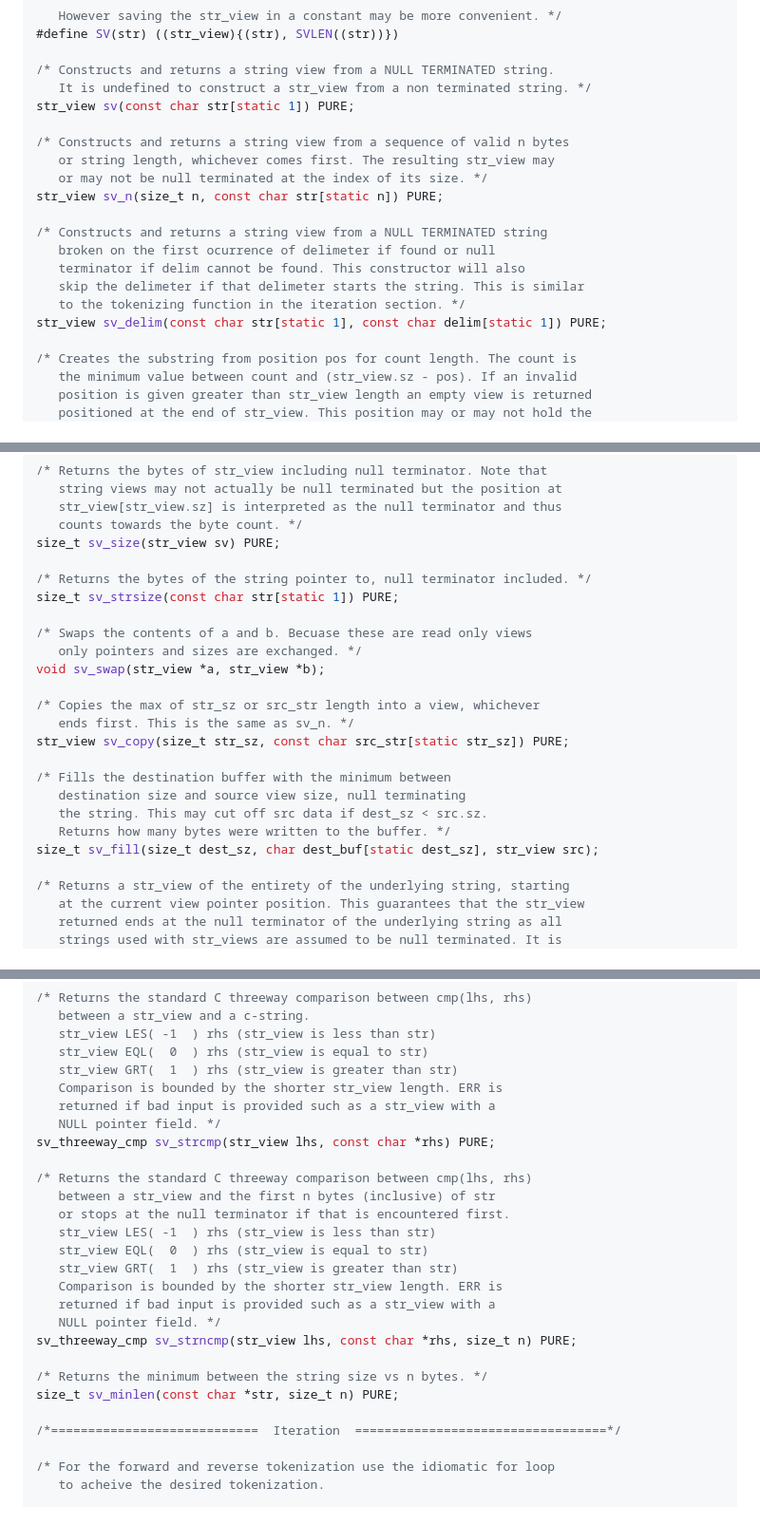
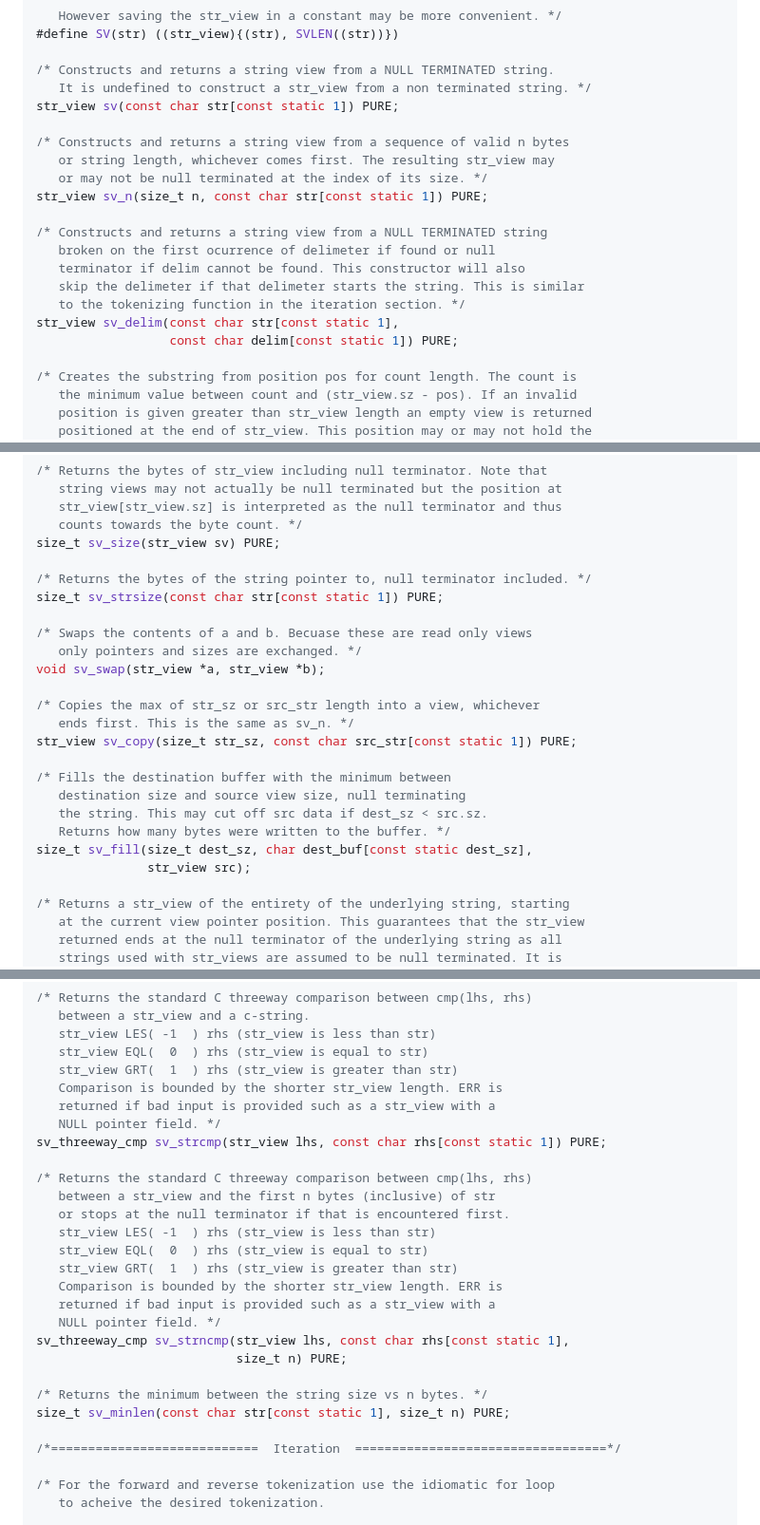
Before and after one commit to agl-alexglopez/str_view, a Markdown page: README.md, 3 parts joined by grey strips. Shown: that part at 95% size. GitHub-like rendering.

```diff
--- a/README.md
+++ b/README.md
@@ -74,19 +74,20 @@ typedef enum
 
 /* Constructs and returns a string view from a NULL TERMINATED string.
    It is undefined to construct a str_view from a non terminated string. */
-str_view sv(const char str[static 1]) PURE;
+str_view sv(const char str[const static 1]) PURE;
 
 /* Constructs and returns a string view from a sequence of valid n bytes
    or string length, whichever comes first. The resulting str_view may
    or may not be null terminated at the index of its size. */
-str_view sv_n(size_t n, const char str[static n]) PURE;
+str_view sv_n(size_t n, const char str[const static 1]) PURE;
 
 /* Constructs and returns a string view from a NULL TERMINATED string
    broken on the first ocurrence of delimeter if found or null
    terminator if delim cannot be found. This constructor will also
    skip the delimeter if that delimeter starts the string. This is similar
    to the tokenizing function in the iteration section. */
-str_view sv_delim(const char str[static 1], const char delim[static 1]) PURE;
+str_view sv_delim(const char str[const static 1],
+                  const char delim[const static 1]) PURE;
 
 /* Creates the substring from position pos for count length. The count is
    the minimum value between count and (str_view.sz - pos). If an invalid
@@ -124,7 +125,7 @@ size_t sv_len(str_view sv) PURE;
 size_t sv_size(str_view sv) PURE;
 
 /* Returns the bytes of the string pointer to, null terminator included. */
-size_t sv_strsize(const char str[static 1]) PURE;
+size_t sv_strsize(const char str[const static 1]) PURE;
 
 /* Swaps the contents of a and b. Becuase these are read only views
    only pointers and sizes are exchanged. */
@@ -132,13 +133,14 @@ void sv_swap(str_view *a, str_view *b);
 
 /* Copies the max of str_sz or src_str length into a view, whichever
    ends first. This is the same as sv_n. */
-str_view sv_copy(size_t str_sz, const char src_str[static str_sz]) PURE;
+str_view sv_copy(size_t str_sz, const char src_str[const static 1]) PURE;
 
 /* Fills the destination buffer with the minimum between
    destination size and source view size, null terminating
    the string. This may cut off src data if dest_sz < src.sz.
    Returns how many bytes were written to the buffer. */
-size_t sv_fill(size_t dest_sz, char dest_buf[static dest_sz], str_view src);
+size_t sv_fill(size_t dest_sz, char dest_buf[const static dest_sz],
+               str_view src);
 
 /* Returns a str_view of the entirety of the underlying string, starting
    at the current view pointer position. This guarantees that the str_view
@@ -168,7 +170,7 @@ sv_threeway_cmp sv_cmp(str_view lhs, str_view rhs) PURE;
    Comparison is bounded by the shorter str_view length. ERR is
    returned if bad input is provided such as a str_view with a
    NULL pointer field. */
-sv_threeway_cmp sv_strcmp(str_view lhs, const char *rhs) PURE;
+sv_threeway_cmp sv_strcmp(str_view lhs, const char rhs[const static 1]) PURE;
 
 /* Returns the standard C threeway comparison between cmp(lhs, rhs)
    between a str_view and the first n bytes (inclusive) of str
@@ -179,10 +181,11 @@ sv_threeway_cmp sv_strcmp(str_view lhs, const char *rhs) PURE;
    Comparison is bounded by the shorter str_view length. ERR is
    returned if bad input is provided such as a str_view with a
    NULL pointer field. */
-sv_threeway_cmp sv_strncmp(str_view lhs, const char *rhs, size_t n) PURE;
+sv_threeway_cmp sv_strncmp(str_view lhs, const char rhs[const static 1],
+                           size_t n) PURE;
 
 /* Returns the minimum between the string size vs n bytes. */
-size_t sv_minlen(const char *str, size_t n) PURE;
+size_t sv_minlen(const char str[const static 1], size_t n) PURE;
 
 /*============================  Iteration  ==================================*/
 
```
Also changed, not shown: other parts of README.md (+2 -2 lines).
